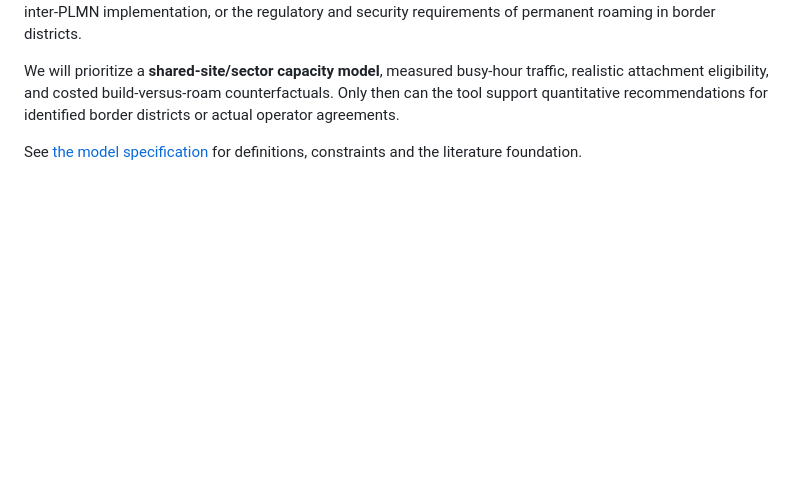
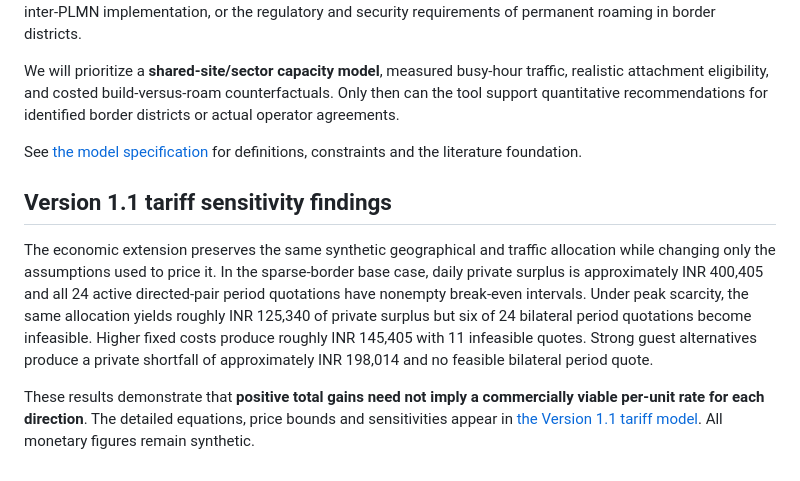
Before and after one commit to abdullah-x-bd/icr-sim, a Markdown page: docs/findings.md, the part around the change. GitHub-like rendering; blank space fills up the shorter version.

Commit message:
Cross-reference Version 1.1 tariff calibration and findings

```diff
--- a/docs/findings.md
+++ b/docs/findings.md
@@ -116,3 +116,9 @@ The key limitation is the independent grid-cell capacity assumption. Real towers
 We will prioritize a **shared-site/sector capacity model**, measured busy-hour traffic, realistic attachment eligibility, and costed build-versus-roam counterfactuals. Only then can the tool support quantitative recommendations for identified border districts or actual operator agreements.
 
 See [the model specification](./mathematical-model.md) for definitions, constraints and the literature foundation.
+
+## Version 1.1 tariff sensitivity findings
+
+The economic extension preserves the same synthetic geographical and traffic allocation while changing only the assumptions used to price it. In the sparse-border base case, daily private surplus is approximately INR 400,405 and all 24 active directed-pair period quotations have nonempty break-even intervals. Under peak scarcity, the same allocation yields roughly INR 125,340 of private surplus but six of 24 bilateral period quotations become infeasible. Higher fixed costs produce roughly INR 145,405 with 11 infeasible quotes. Strong guest alternatives produce a private shortfall of approximately INR 198,014 and no feasible bilateral period quote.
+
+These results demonstrate that **positive total gains need not imply a commercially viable per-unit rate for each direction**. The detailed equations, price bounds and sensitivities appear in [the Version 1.1 tariff model](./tariff-model.md). All monetary figures remain synthetic.
```
